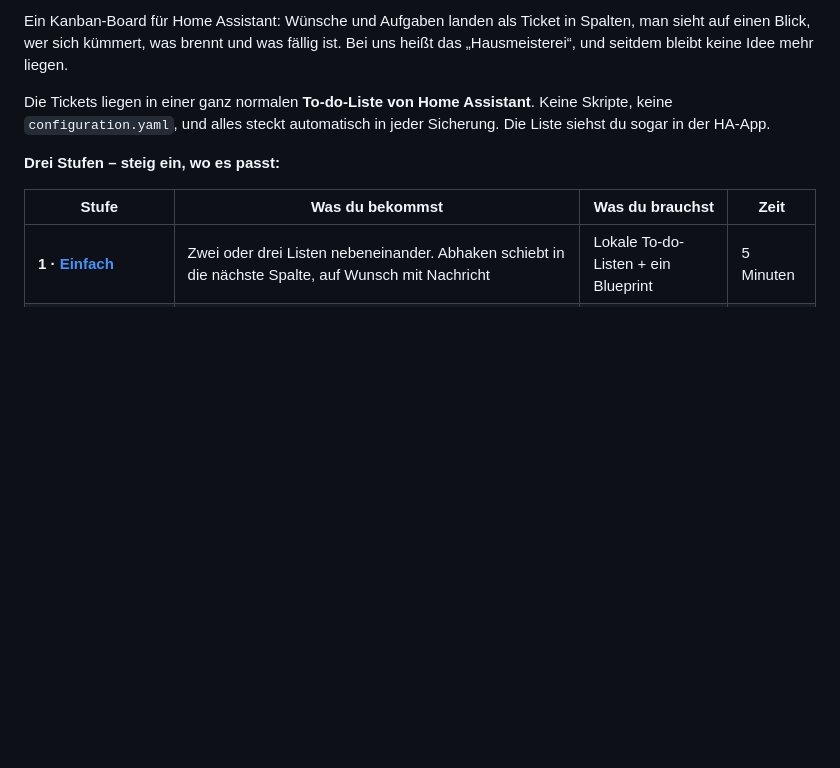
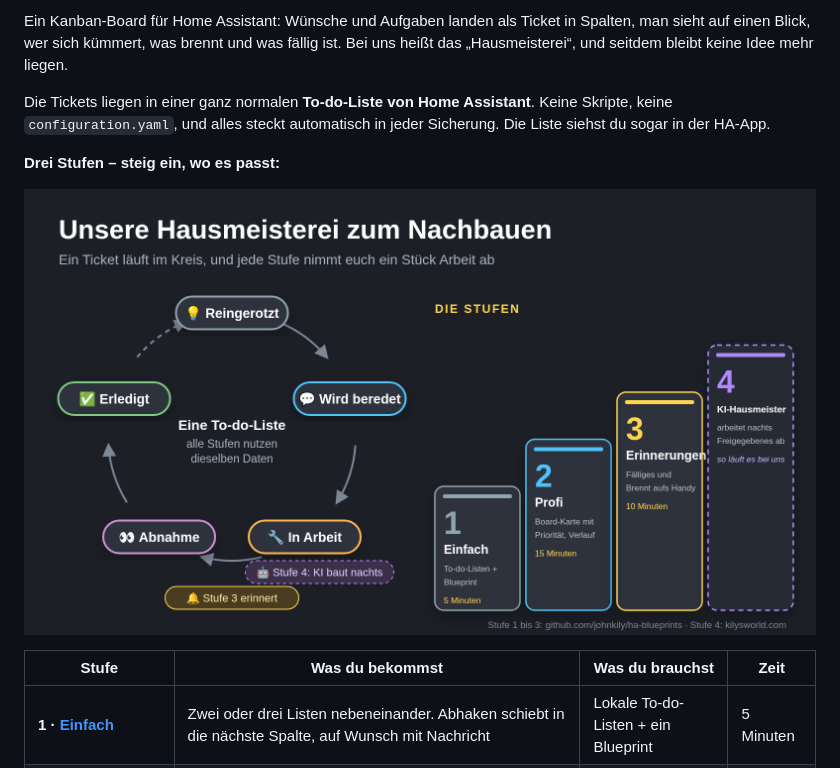
Before and after one commit to johnkily/ha-blueprints, a Markdown page: docs/ticket_board.md, the part around the change. Drawn GitHub-style; pictures changed too: docs/bilder/ticketboard_stufen.png (added); blank space fills up the shorter version.

```diff
--- a/docs/ticket_board.md
+++ b/docs/ticket_board.md
@@ -7,6 +7,8 @@ Ein Kanban-Board für Home Assistant: Wünsche und Aufgaben landen als Ticket in
 Die Tickets liegen in einer ganz normalen **To-do-Liste von Home Assistant**. Keine Skripte, keine `configuration.yaml`, und alles steckt automatisch in jeder Sicherung. Die Liste siehst du sogar in der HA-App.
 
 **Drei Stufen – steig ein, wo es passt:**
+
+![Kreislauf eines Tickets und die Stufen](bilder/ticketboard_stufen.png)
 
 | Stufe | Was du bekommst | Was du brauchst | Zeit |
 |---|---|---|---|
```
Also changed, not shown: docs/en/ticket_board.md (+2 -0 lines), docs/bilder/ticketboard_stufen_en.png (added).
